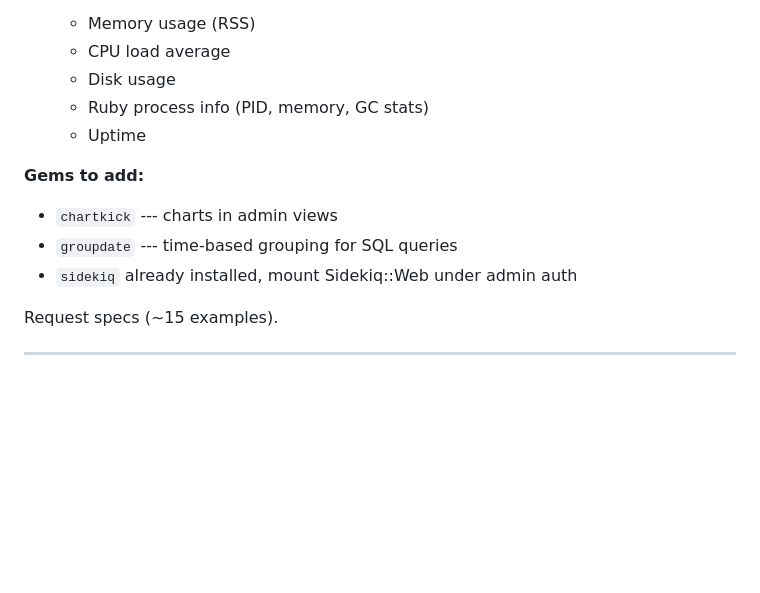
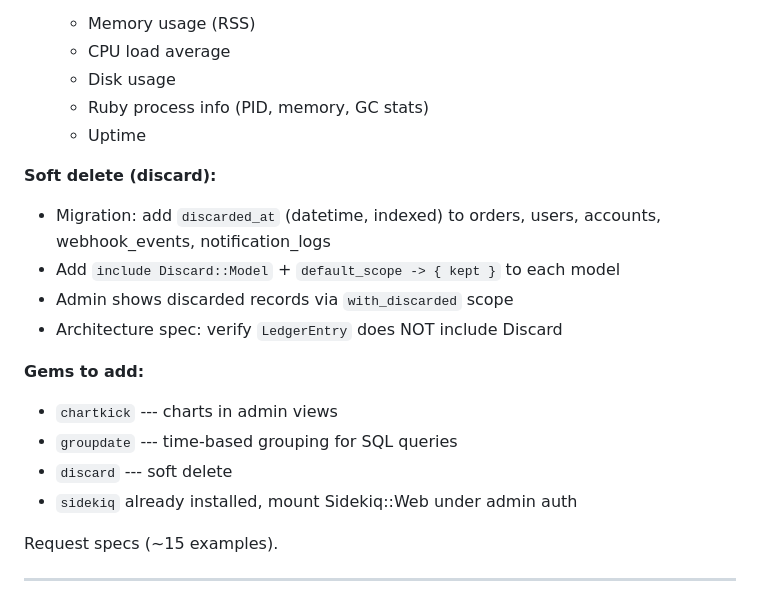
Before and after one commit to sergeychernyakov/aurospace, a Markdown page: docs/IMPLEMENTATION_PLAN.md, the part around one of its changes. GitHub-like rendering; blank space fills up the shorter version.

```diff
--- a/docs/IMPLEMENTATION_PLAN.md
+++ b/docs/IMPLEMENTATION_PLAN.md
@@ -346,9 +387,16 @@ HTTP Basic Auth via `ADMIN_USER` / `ADMIN_PASSWORD` from ENV.
    - Ruby process info (PID, memory, GC stats)
    - Uptime
 
+**Soft delete (discard):**
+- Migration: add `discarded_at` (datetime, indexed) to orders, users, accounts, webhook_events, notification_logs
+- Add `include Discard::Model` + `default_scope -> { kept }` to each model
+- Admin shows discarded records via `with_discarded` scope
+- Architecture spec: verify `LedgerEntry` does NOT include Discard
+
 **Gems to add:**
 - `chartkick` --- charts in admin views
 - `groupdate` --- time-based grouping for SQL queries
+- `discard` --- soft delete
 - `sidekiq` already installed, mount Sidekiq::Web under admin auth
 
 Request specs (~15 examples).
```
Also changed, not shown: other parts of docs/IMPLEMENTATION_PLAN.md (+41 -0 lines).
